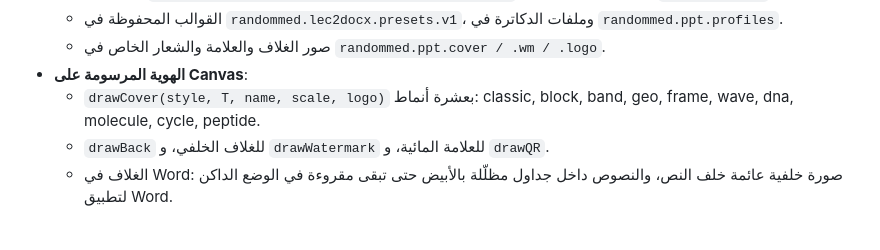
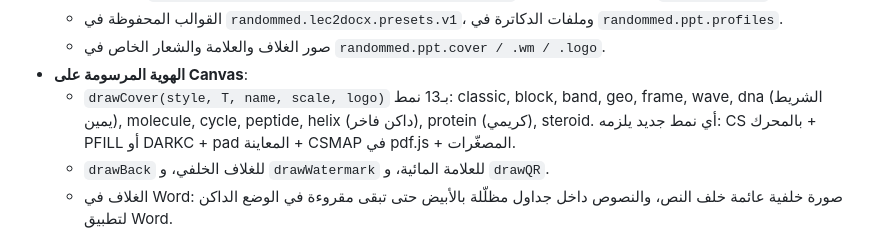
Before and after one commit to mohamadalahmad578-cloud/Word.random, a Markdown page: dev/AI_HANDOFF.md, the part around the change. Drawn GitHub-style.

Commit message:
تحديث دليل النسخة الاحتياطية بالأغلفة الجديدة
Co-Authored-By: Claude Opus 5.5 <noreply@anthropic.com>
Claude-Session: https://claude.ai/code/session_01ALpn3XyVm3GKbLRWp7YRJg

```diff
--- a/dev/AI_HANDOFF.md
+++ b/dev/AI_HANDOFF.md
@@ -53,7 +53,7 @@
   - القوالب المحفوظة في `randommed.lec2docx.presets.v1`، وملفات الدكاترة في `randommed.ppt.profiles`.
   - صور الغلاف والعلامة والشعار الخاص في `randommed.ppt.cover / .wm / .logo`.
 - **الهوية المرسومة على Canvas**:
-  - `drawCover(style, T, name, scale, logo)` بعشرة أنماط: classic, block, band, geo, frame, wave, dna, molecule, cycle, peptide.
+  - `drawCover(style, T, name, scale, logo)` بـ13 نمط: classic, block, band, geo, frame, wave, dna (الشريط يمين), molecule, cycle, peptide, helix (داكن فاخر), protein (كريمي), steroid. أي نمط جديد يلزمه: CS بالمحرك + PFILL أو DARKC + pad المعاينة + CSMAP في pdf.js + المصغّرات.
   - `drawBack` للغلاف الخلفي، و `drawWatermark` للعلامة المائية، و `drawQR`.
   - الغلاف في Word: صورة خلفية عائمة خلف النص، والنصوص داخل جداول مظلّلة بالأبيض حتى تبقى مقروءة في الوضع الداكن لتطبيق Word.
 
```
